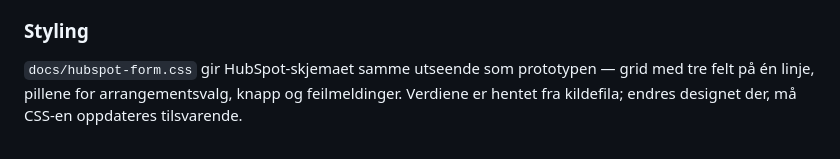
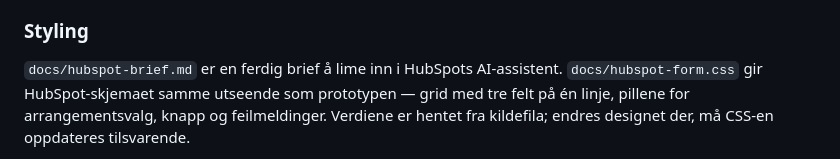
Before and after one commit to Hoegh-Eiendom/hammersborg-ouw, a Markdown page: docs/HUBSPOT.md, the part around the change. Drawn GitHub-style.

```diff
--- a/docs/HUBSPOT.md
+++ b/docs/HUBSPOT.md
@@ -52,6 +52,7 @@ Skjemaet i prototypen er kun visuelt og **lagrer ingen data**. I HubSpot:
   avkrysningsgruppa til et påkrevd felt.
 
 ### Styling
+`docs/hubspot-brief.md` er en ferdig brief å lime inn i HubSpots AI-assistent.
 `docs/hubspot-form.css` gir HubSpot-skjemaet samme utseende som prototypen —
 grid med tre felt på én linje, pillene for arrangementsvalg, knapp og
 feilmeldinger. Verdiene er hentet fra kildefila; endres designet der, må CSS-en
```
Also changed, not shown: docs/hubspot-brief.md (added, +79 -0 lines).
